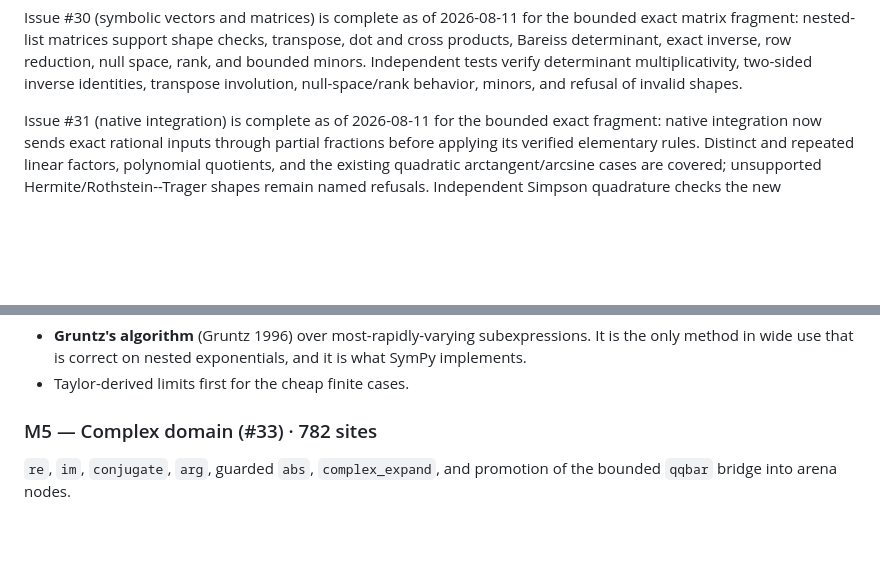
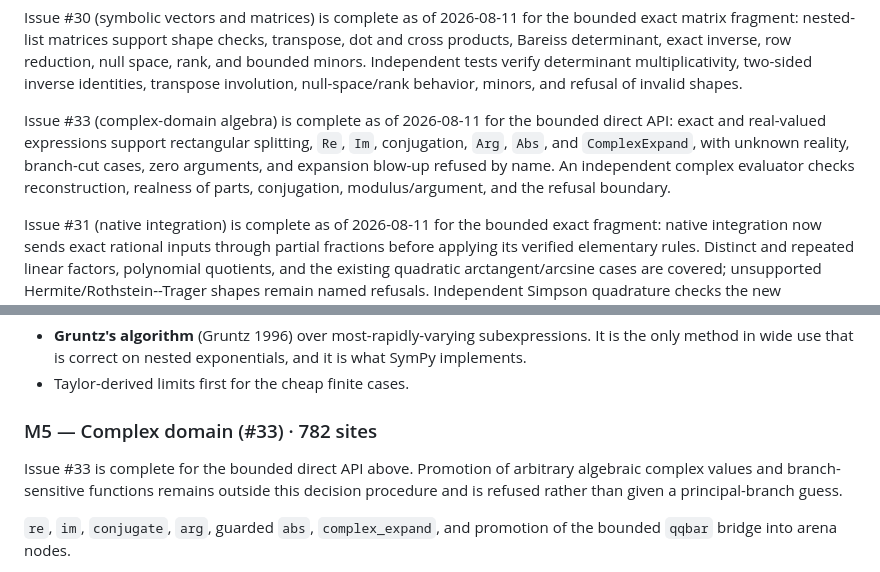
Before and after one commit to lazy-fortran/fortsym, a Markdown page: ROADMAP.md, 2 parts joined by grey strips. Drawn GitHub-style; blank space fills up the shorter version.

Commit message:
Document bounded complex algebra

```diff
--- a/ROADMAP.md
+++ b/ROADMAP.md
@@ -121,6 +121,13 @@ transpose, dot and cross products, Bareiss determinant, exact inverse, row
 reduction, null space, rank, and bounded minors. Independent tests verify
 determinant multiplicativity, two-sided inverse identities, transpose
 involution, null-space/rank behavior, minors, and refusal of invalid shapes.
+
+Issue #33 (complex-domain algebra) is complete as of 2026-08-11 for the
+bounded direct API: exact and real-valued expressions support rectangular
+splitting, `Re`, `Im`, conjugation, `Arg`, `Abs`, and `ComplexExpand`, with
+unknown reality, branch-cut cases, zero arguments, and expansion blow-up
+refused by name. An independent complex evaluator checks reconstruction,
+realness of parts, conjugation, modulus/argument, and the refusal boundary.
 
 Issue #31 (native integration) is complete as of 2026-08-11 for the bounded
 exact fragment: native integration now sends exact rational inputs through
@@ -791,6 +798,10 @@ inversion, series of special functions.
 
 ### M5 — Complex domain (#33) · 782 sites
 
+Issue #33 is complete for the bounded direct API above. Promotion of arbitrary
+algebraic complex values and branch-sensitive functions remains outside this
+decision procedure and is refused rather than given a principal-branch guess.
+
 `re`, `im`, `conjugate`, `arg`, guarded `abs`, `complex_expand`, and promotion
 of the bounded `qqbar` bridge into arena nodes.
 
```
Also changed, not shown: doc/architecture.md (+6 -0 lines).
